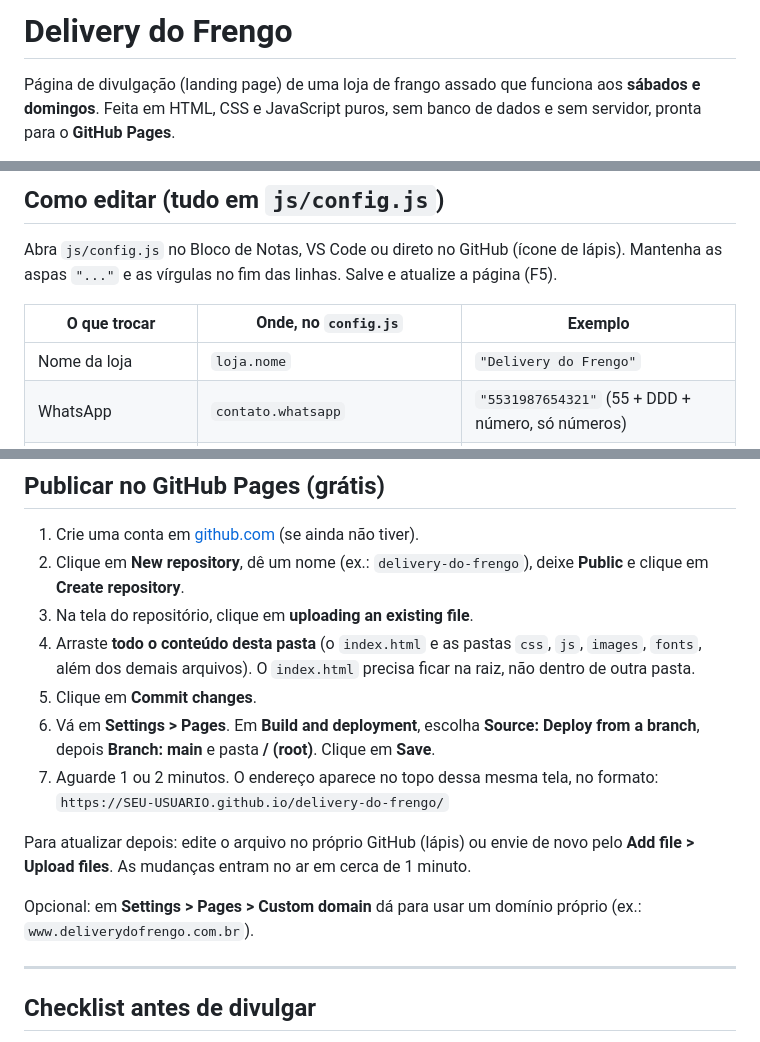
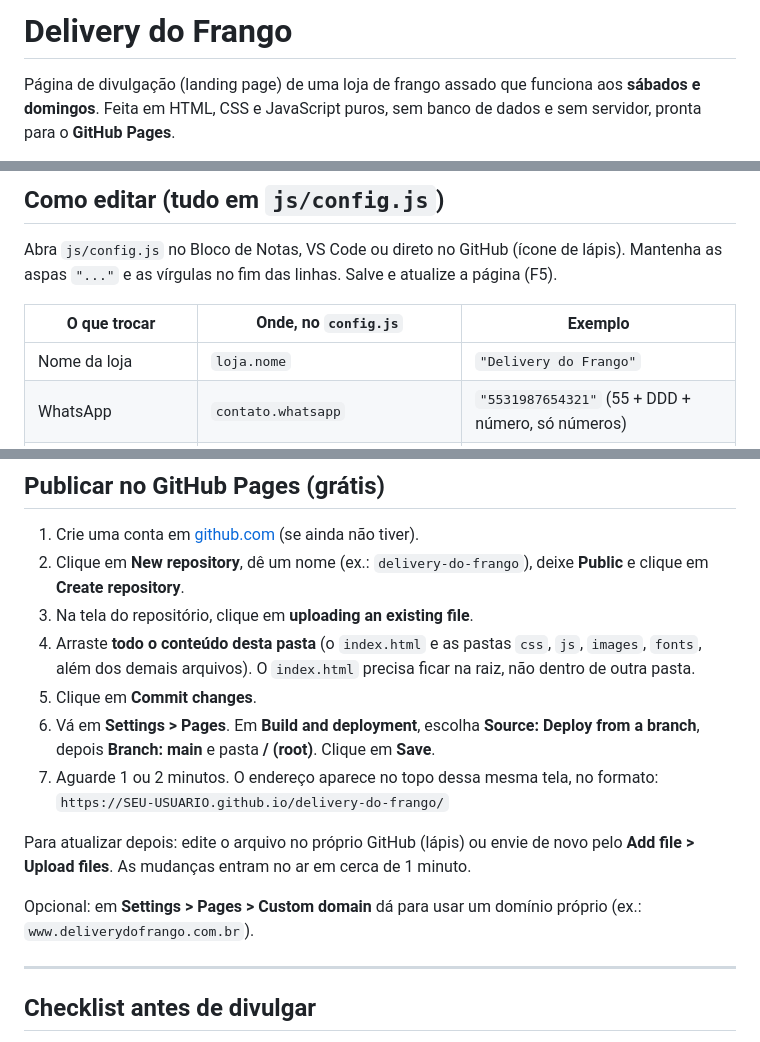
Before and after one commit to FRS-Stack-Developer/DELIVERY-DO-FRANGO, a Markdown page: README.md, 3 parts joined by grey strips. GitHub-like rendering.

```diff
--- a/README.md
+++ b/README.md
@@ -1,4 +1,4 @@
-# Delivery do Frengo
+# Delivery do Frango
 
 Página de divulgação (landing page) de uma loja de frango assado que funciona aos **sábados e domingos**.
 Feita em HTML, CSS e JavaScript puros, sem banco de dados e sem servidor, pronta para o **GitHub Pages**.
@@ -39,7 +39,7 @@ Mantenha as aspas `"..."` e as vírgulas no fim das linhas. Salve e atualize a p
 
 | O que trocar | Onde, no `config.js` | Exemplo |
 |---|---|---|
-| Nome da loja | `loja.nome` | `"Delivery do Frengo"` |
+| Nome da loja | `loja.nome` | `"Delivery do Frango"` |
 | WhatsApp | `contato.whatsapp` | `"5531987654321"` (55 + DDD + número, só números) |
 | Mensagem inicial do WhatsApp | `contato.mensagemWhatsapp` | `"Olá! Vim pelo site..."` |
 | Instagram | `contato.instagram` | `"frangodofulano"` (sem @ e sem link) |
@@ -104,7 +104,7 @@ Dê dois cliques no `index.html`. Ele abre no navegador e funciona normalmente (
 ## Publicar no GitHub Pages (grátis)
 
 1. Crie uma conta em [github.com](https://github.com) (se ainda não tiver).
-2. Clique em **New repository**, dê um nome (ex.: `delivery-do-frengo`), deixe **Public** e clique em **Create repository**.
+2. Clique em **New repository**, dê um nome (ex.: `delivery-do-frango`), deixe **Public** e clique em **Create repository**.
 3. Na tela do repositório, clique em **uploading an existing file**.
 4. Arraste **todo o conteúdo desta pasta** (o `index.html` e as pastas `css`, `js`, `images`, `fonts`, além dos demais arquivos).
    O `index.html` precisa ficar na raiz, não dentro de outra pasta.
@@ -112,12 +112,12 @@ Dê dois cliques no `index.html`. Ele abre no navegador e funciona normalmente (
 6. Vá em **Settings > Pages**. Em **Build and deployment**, escolha **Source: Deploy from a branch**,
    depois **Branch: main** e pasta **/ (root)**. Clique em **Save**.
 7. Aguarde 1 ou 2 minutos. O endereço aparece no topo dessa mesma tela, no formato:
-   `https://SEU-USUARIO.github.io/delivery-do-frengo/`
+   `https://SEU-USUARIO.github.io/delivery-do-frango/`
 
 Para atualizar depois: edite o arquivo no próprio GitHub (lápis) ou envie de novo pelo **Add file > Upload files**.
 As mudanças entram no ar em cerca de 1 minuto.
 
-Opcional: em **Settings > Pages > Custom domain** dá para usar um domínio próprio (ex.: `www.deliverydofrengo.com.br`).
+Opcional: em **Settings > Pages > Custom domain** dá para usar um domínio próprio (ex.: `www.deliverydofrango.com.br`).
 
 ---
 
```
